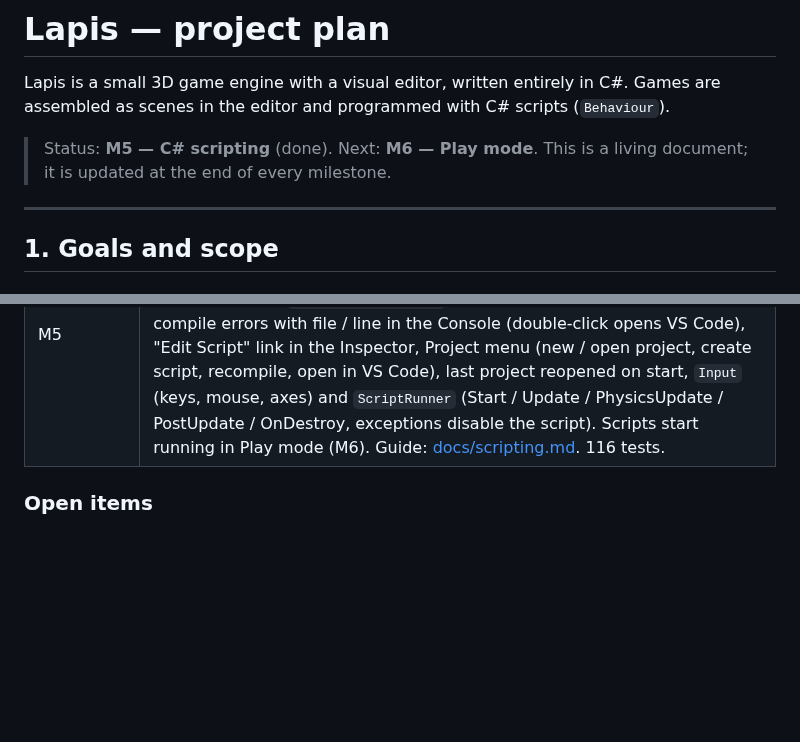
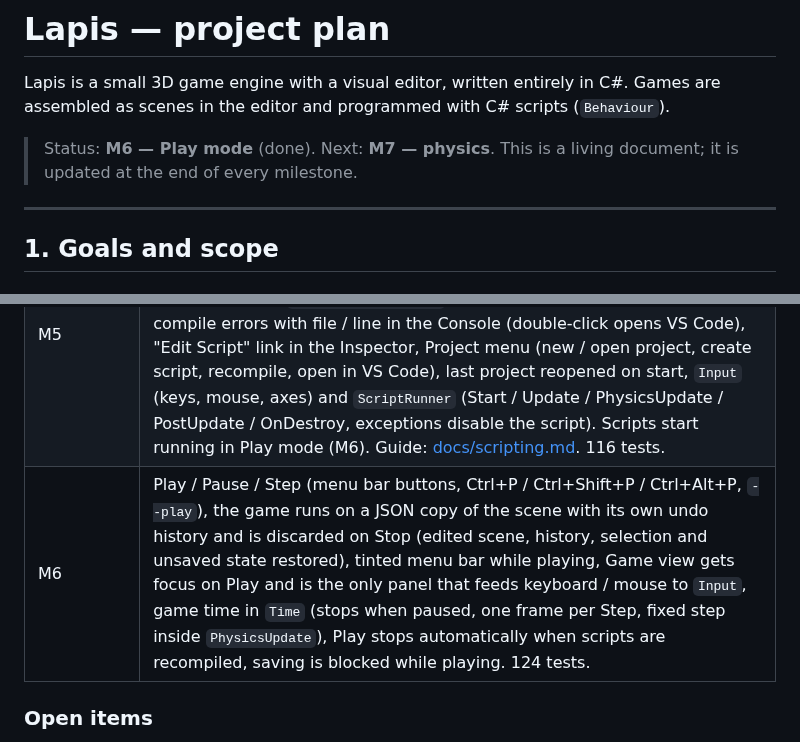
Before and after one commit to ikimas777/Lapis-3DGameEngine, a Markdown page: PLAN.md, 2 parts joined by grey strips. Rendered like a GitHub page; blank space fills up the shorter version.

```diff
--- a/PLAN.md
+++ b/PLAN.md
@@ -3,7 +3,7 @@
 Lapis is a small 3D game engine with a visual editor, written entirely in C#.
 Games are assembled as scenes in the editor and programmed with C# scripts (`Behaviour`).
 
-> Status: **M5 — C# scripting** (done). Next: **M6 — Play mode**. This is a living document; it is updated at the end of every milestone.
+> Status: **M6 — Play mode** (done). Next: **M7 — physics**. This is a living document; it is updated at the end of every milestone.
 
 ---
 
@@ -314,6 +314,7 @@ Answers given by the project owner on 2026-10-21.
 | M3 | Dear ImGui (Hexa.NET.ImGui 1.92) with an own Silk.NET input layer and OpenGL renderer (dynamic font atlas), dark theme with Segoe UI, docking layout (Hierarchy / Scene + Game / Inspector / Console) saved per user, `Framebuffer` render targets, editor camera (look + fly, orbit, pan, zoom, focus), Hierarchy with search, create / delete / re-parent by drag and drop, Inspector with name / active / transform and reflection-based component editing (numbers, vectors, colours, enums, strings, entity and component references), Add / remove component, Console with level filters and search, File menu with New / Open / Save / Save As. Known gaps: no undo yet (M4), no clipboard in text fields, no prompt for unsaved changes. |
 | M4 | Undo / redo for every editor change (`UndoStack` with gesture merging, commands refer to entities by id so they survive delete + undo), transform gizmos (ImGuizmo: move / rotate / scale, local / world, snapping), Scene view toolbar and W / E / R shortcuts, mouse picking with an entity-id render pass (`EntityPicker`), duplicate (Ctrl+D), Edit menu, unsaved-changes tracking based on the history, scene fragments in `SceneSerializer` (`EntitiesToJson` / `EntitiesFromJson` with new ids). Standalone `Lapis.Editor.exe` via `scripts/publish-editor.ps1`. 88 tests (new `Lapis.Editor.Tests`). |
 | M5 | Game projects (`.lapis` file, `Assets/`, generated `.csproj` + engine copy for VS Code), `samples/Sandbox` with `PlayerController` and `Rotator`, in-process Roslyn compilation (no SDK needed, ~50–150 ms per change after the first), collectible `AssemblyLoadContext` hot reload that keeps scene values, compile errors with file / line in the Console (double-click opens VS Code), "Edit Script" link in the Inspector, Project menu (new / open project, create script, recompile, open in VS Code), last project reopened on start, `Input` (keys, mouse, axes) and `ScriptRunner` (Start / Update / PhysicsUpdate / PostUpdate / OnDestroy, exceptions disable the script). Scripts start running in Play mode (M6). Guide: [docs/scripting.md](docs/scripting.md). 116 tests. |
+| M6 | Play / Pause / Step (menu bar buttons, Ctrl+P / Ctrl+Shift+P / Ctrl+Alt+P, `--play`), the game runs on a JSON copy of the scene with its own undo history and is discarded on Stop (edited scene, history, selection and unsaved state restored), tinted menu bar while playing, Game view gets focus on Play and is the only panel that feeds keyboard / mouse to `Input`, game time in `Time` (stops when paused, one frame per Step, fixed step inside `PhysicsUpdate`), Play stops automatically when scripts are recompiled, saving is blocked while playing. 124 tests. |
 
 ### Open items
 - No `origin` remote is configured yet; CI starts running once the repository is pushed to GitHub.
```
Also changed, not shown: README.md (+12 -1 lines), docs/scripting.md (+2 -1 lines), docs/images/play-mode.png (added), 13 other files.
